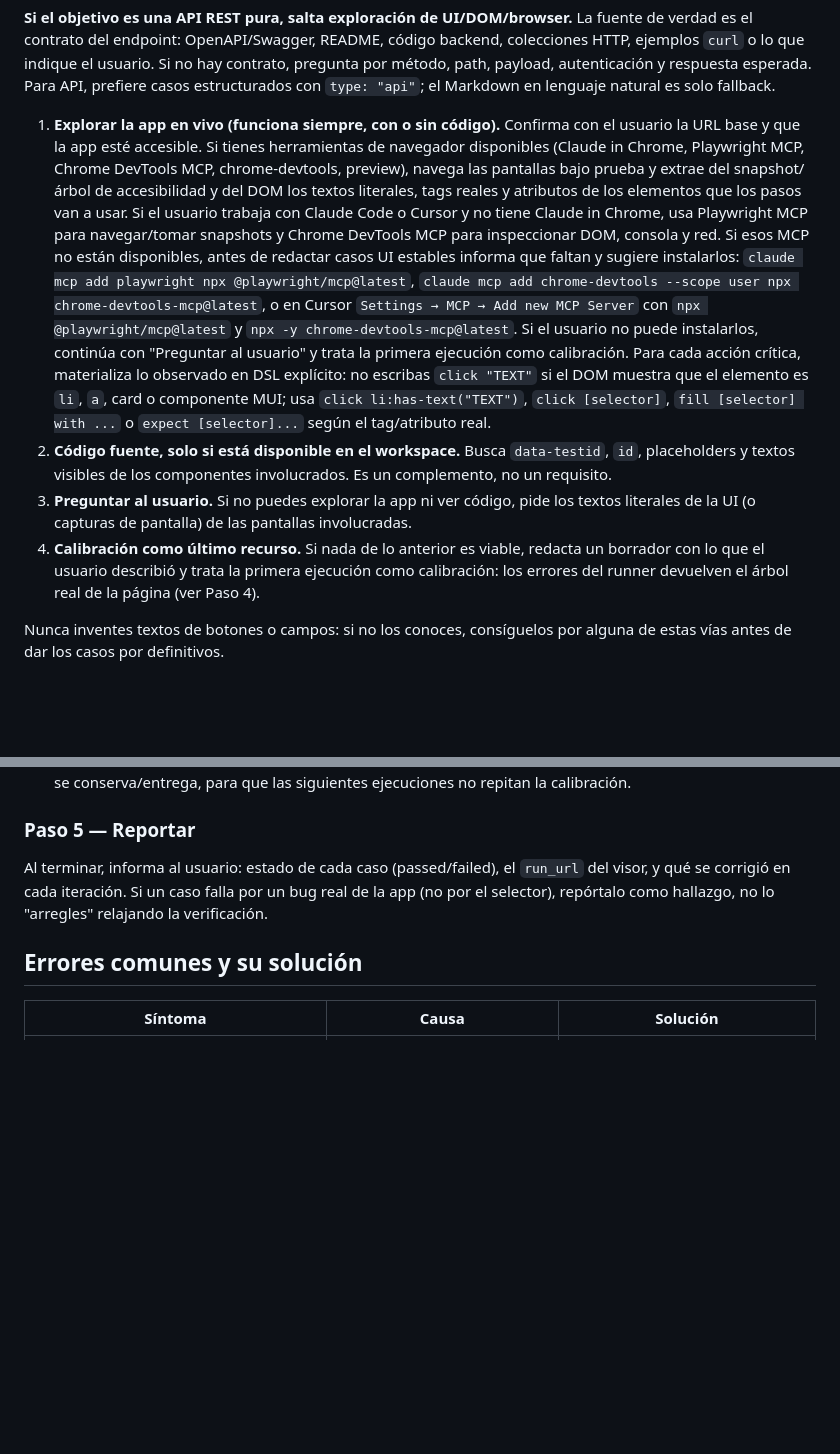
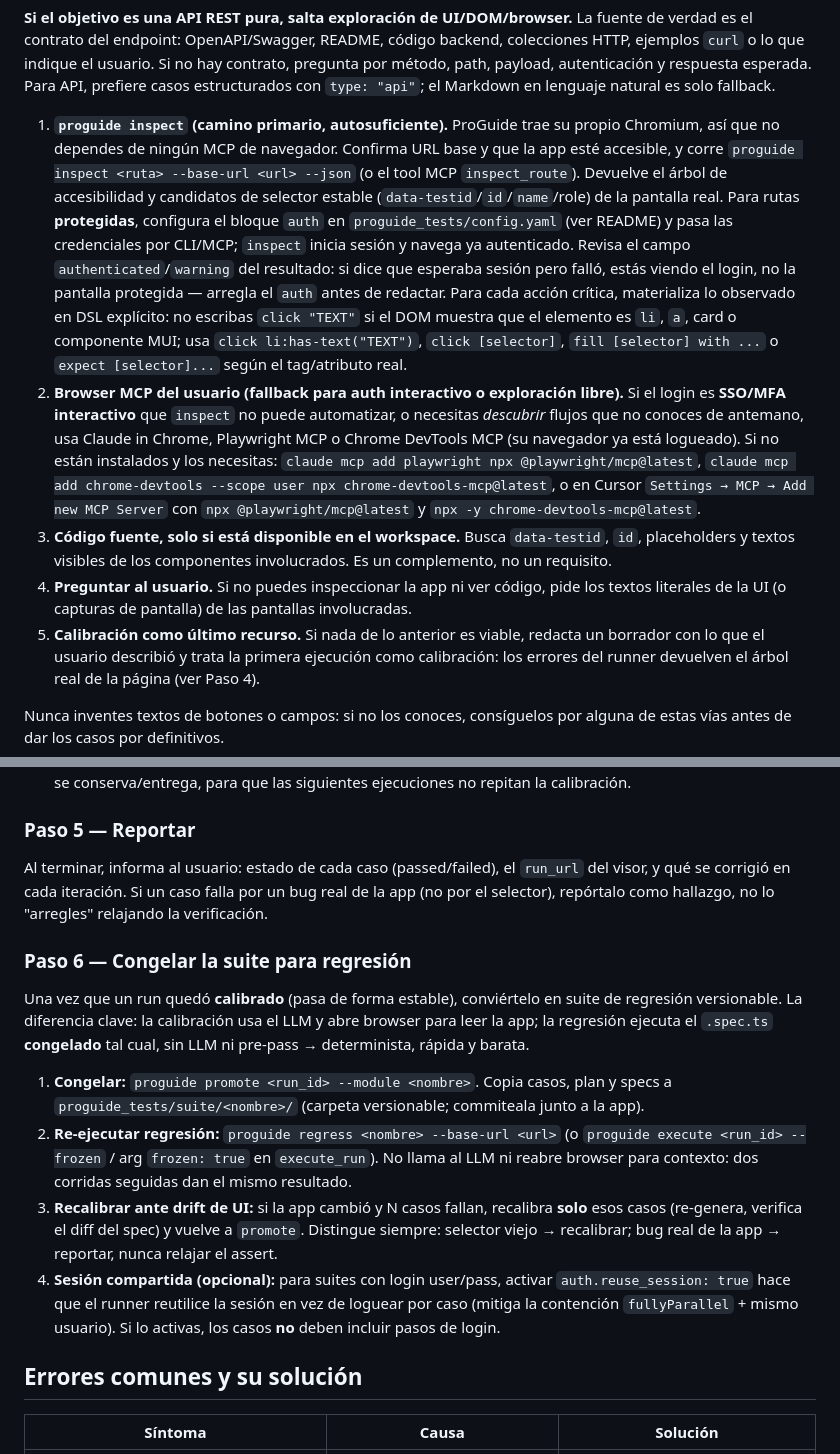
Before and after one commit to molivera-proguide/proguide-test, a Markdown page: skills/SKILL.md, 2 parts joined by grey strips. Drawn GitHub-style; blank space fills up the shorter version.

```diff
--- a/skills/SKILL.md
+++ b/skills/SKILL.md
@@ -24,30 +24,33 @@ pregunta por método, path, payload, autenticación y respuesta esperada. Para A
 prefiere casos estructurados con `type: "api"`; el Markdown en lenguaje natural es
 solo fallback.
 
-1. **Explorar la app en vivo (funciona siempre, con o sin código).** Confirma con el
-   usuario la URL base y que la app esté accesible. Si tienes herramientas de navegador
-   disponibles (Claude in Chrome, Playwright MCP, Chrome DevTools MCP, chrome-devtools,
-   preview), navega las pantallas bajo prueba y extrae del snapshot/árbol de
-   accesibilidad y del DOM los textos literales, tags reales y atributos de los
-   elementos que los pasos van a usar. Si el usuario trabaja con Claude Code o Cursor y
-   no tiene Claude in Chrome, usa Playwright MCP para navegar/tomar snapshots y Chrome
-   DevTools MCP para inspeccionar DOM, consola y red. Si esos MCP no están disponibles,
-   antes de redactar casos UI estables informa que faltan y sugiere instalarlos:
-   `claude mcp add playwright npx @playwright/mcp@latest`,
-   `claude mcp add chrome-devtools --scope user npx chrome-devtools-mcp@latest`, o en
-   Cursor `Settings → MCP → Add new MCP Server` con `npx @playwright/mcp@latest` y
-   `npx -y chrome-devtools-mcp@latest`. Si el usuario no puede instalarlos, continúa con
-   "Preguntar al usuario" y trata la primera ejecución como calibración.
+1. **`proguide inspect` (camino primario, autosuficiente).** ProGuide trae su propio
+   Chromium, así que no dependes de ningún MCP de navegador. Confirma URL base y que la
+   app esté accesible, y corre `proguide inspect <ruta> --base-url <url> --json` (o el tool
+   MCP `inspect_route`). Devuelve el árbol de accesibilidad y candidatos de selector
+   estable (`data-testid`/`id`/`name`/role) de la pantalla real. Para rutas **protegidas**,
+   configura el bloque `auth` en `proguide_tests/config.yaml` (ver README) y pasa las
+   credenciales por CLI/MCP; `inspect` inicia sesión y navega ya autenticado. Revisa el
+   campo `authenticated`/`warning` del resultado: si dice que esperaba sesión pero falló,
+   estás viendo el login, no la pantalla protegida — arregla el `auth` antes de redactar.
    Para cada acción crítica, materializa lo observado en DSL explícito: no escribas
    `click "TEXT"` si el DOM muestra que el elemento es `li`, `a`, card o componente MUI;
    usa `click li:has-text("TEXT")`, `click [selector]`, `fill [selector] with ...` o
    `expect [selector]...` según el tag/atributo real.
-2. **Código fuente, solo si está disponible en el workspace.** Busca `data-testid`, `id`,
+2. **Browser MCP del usuario (fallback para auth interactivo o exploración libre).** Si el
+   login es **SSO/MFA interactivo** que `inspect` no puede automatizar, o necesitas
+   *descubrir* flujos que no conoces de antemano, usa Claude in Chrome, Playwright MCP o
+   Chrome DevTools MCP (su navegador ya está logueado). Si no están instalados y los
+   necesitas: `claude mcp add playwright npx @playwright/mcp@latest`,
+   `claude mcp add chrome-devtools --scope user npx chrome-devtools-mcp@latest`, o en
+   Cursor `Settings → MCP → Add new MCP Server` con `npx @playwright/mcp@latest` y
+   `npx -y chrome-devtools-mcp@latest`.
+3. **Código fuente, solo si está disponible en el workspace.** Busca `data-testid`, `id`,
    placeholders y textos visibles de los componentes involucrados. Es un complemento,
    no un requisito.
-3. **Preguntar al usuario.** Si no puedes explorar la app ni ver código, pide los textos
+4. **Preguntar al usuario.** Si no puedes inspeccionar la app ni ver código, pide los textos
    literales de la UI (o capturas de pantalla) de las pantallas involucradas.
-4. **Calibración como último recurso.** Si nada de lo anterior es viable, redacta un
+5. **Calibración como último recurso.** Si nada de lo anterior es viable, redacta un
    borrador con lo que el usuario describió y trata la primera ejecución como
    calibración: los errores del runner devuelven el árbol real de la página (ver Paso 4).
 
@@ -228,6 +231,27 @@ Al terminar, informa al usuario: estado de cada caso (passed/failed), el `run_ur
 visor, y qué se corrigió en cada iteración. Si un caso falla por un bug real de la app
 (no por el selector), repórtalo como hallazgo, no lo "arregles" relajando la verificación.
 
+### Paso 6 — Congelar la suite para regresión
+
+Una vez que un run quedó **calibrado** (pasa de forma estable), conviértelo en suite de
+regresión versionable. La diferencia clave: la calibración usa el LLM y abre browser para
+leer la app; la regresión ejecuta el `.spec.ts` **congelado** tal cual, sin LLM ni
+pre-pass → determinista, rápida y barata.
+
+1. **Congelar:** `proguide promote <run_id> --module <nombre>`. Copia casos, plan y specs
+   a `proguide_tests/suite/<nombre>/` (carpeta versionable; commiteala junto a la app).
+2. **Re-ejecutar regresión:** `proguide regress <nombre> --base-url <url>` (o
+   `proguide execute <run_id> --frozen` / arg `frozen: true` en `execute_run`). No llama al
+   LLM ni reabre browser para contexto: dos corridas seguidas dan el mismo resultado.
+3. **Recalibrar ante drift de UI:** si la app cambió y N casos fallan, recalibra **solo**
+   esos casos (re-genera, verifica el diff del spec) y vuelve a `promote`. Distingue
+   siempre: selector viejo → recalibrar; bug real de la app → reportar, nunca relajar el
+   assert.
+4. **Sesión compartida (opcional):** para suites con login user/pass, activar
+   `auth.reuse_session: true` hace que el runner reutilice la sesión en vez de loguear por
+   caso (mitiga la contención `fullyParallel` + mismo usuario). Si lo activas, los casos
+   **no** deben incluir pasos de login.
+
 ## Errores comunes y su solución
 
 | Síntoma                                                                       | Causa                                                                         | Solución                                                                                        |
```
Also changed, not shown: README.md (+81 -1 lines).
